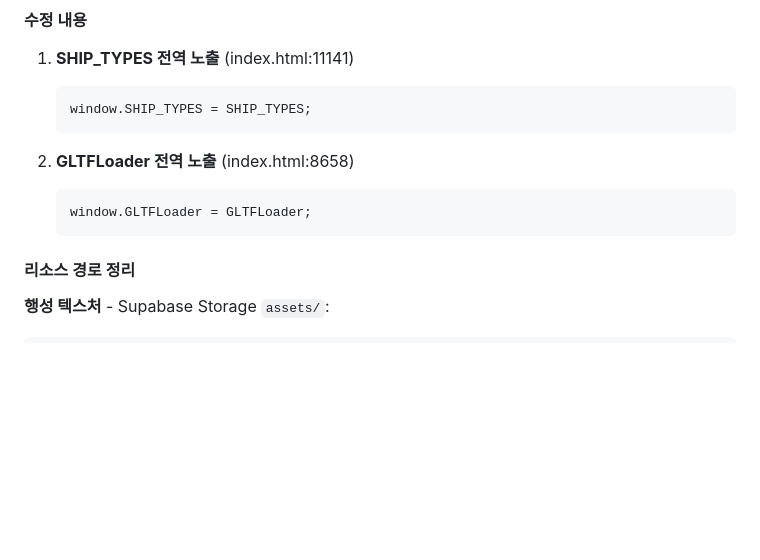
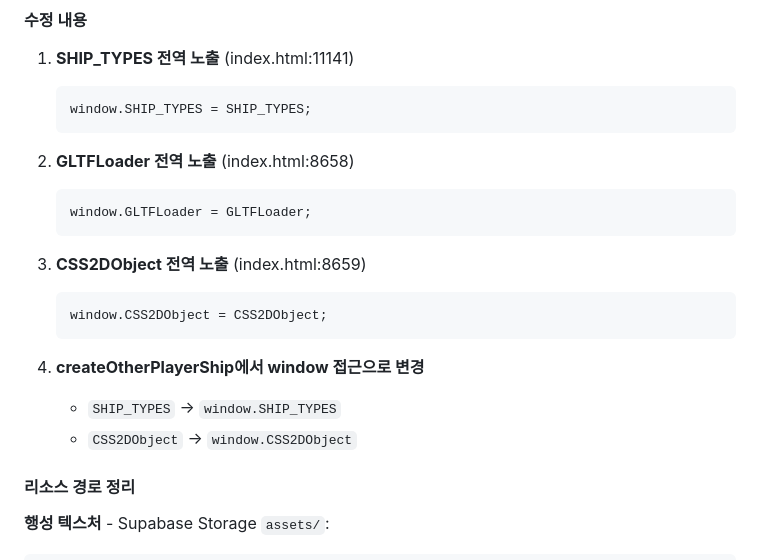
Before and after one commit to sinnaruggggg/star-walker, a Markdown page: WORK_LOG.md, the part around the change. Drawn GitHub-style; blank space fills up the shorter version.

Commit message:
docs: WORK_LOG.md 업데이트 - CSS2DObject 전역 노출 추가

````diff
--- a/WORK_LOG.md
+++ b/WORK_LOG.md
@@ -113,6 +113,15 @@ ship.mesh.position.copy(testPos);
    window.GLTFLoader = GLTFLoader;
    ```
 
+3. **CSS2DObject 전역 노출** (index.html:8659)
+   ```javascript
+   window.CSS2DObject = CSS2DObject;
+   ```
+
+4. **createOtherPlayerShip에서 window 접근으로 변경**
+   - `SHIP_TYPES` → `window.SHIP_TYPES`
+   - `CSS2DObject` → `window.CSS2DObject`
+
 #### 리소스 경로 정리
 
 **행성 텍스처** - Supabase Storage `assets/`:
````
